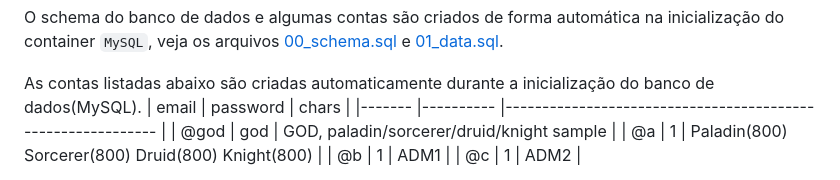
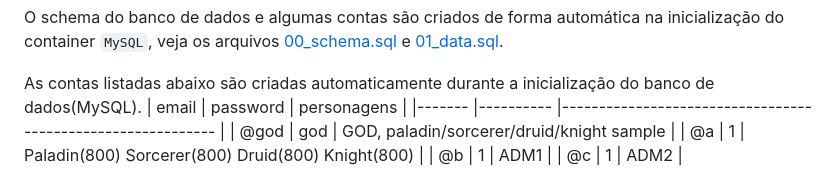
Before and after one commit to RafaelClaumann/dockerized-otserver, a Markdown page: README.md, the part around the change. Drawn GitHub-style.

```diff
--- a/README.md
+++ b/README.md
@@ -44,7 +44,7 @@ As URLs configuradas no Tibia Client 12x levam até o arquivo `login.php` do ser
 O schema do banco de dados e algumas contas são criados de forma automática na inicialização do container `MySQL`, veja os arquivos [00_schema.sql](https://github.com/RafaelClaumann/dockerized-otserver/blob/main/sql/00_schema.sql) e [01_data.sql](https://github.com/RafaelClaumann/dockerized-otserver/blob/main/sql/01_data.sql).
 
 As contas listadas abaixo são criadas automaticamente durante a inicialização do banco de dados(MySQL).
-| email 	| password 	| chars                                                      	|
+| email 	| password 	| personagens                                                      	|
 |-------	|----------	|------------------------------------------------------------	|
 | @god    	| god       | GOD, paladin/sorcerer/druid/knight sample 			|
 | @a    	| 1        	| Paladin(800) Sorcerer(800) Druid(800) Knight(800) 		|
```
